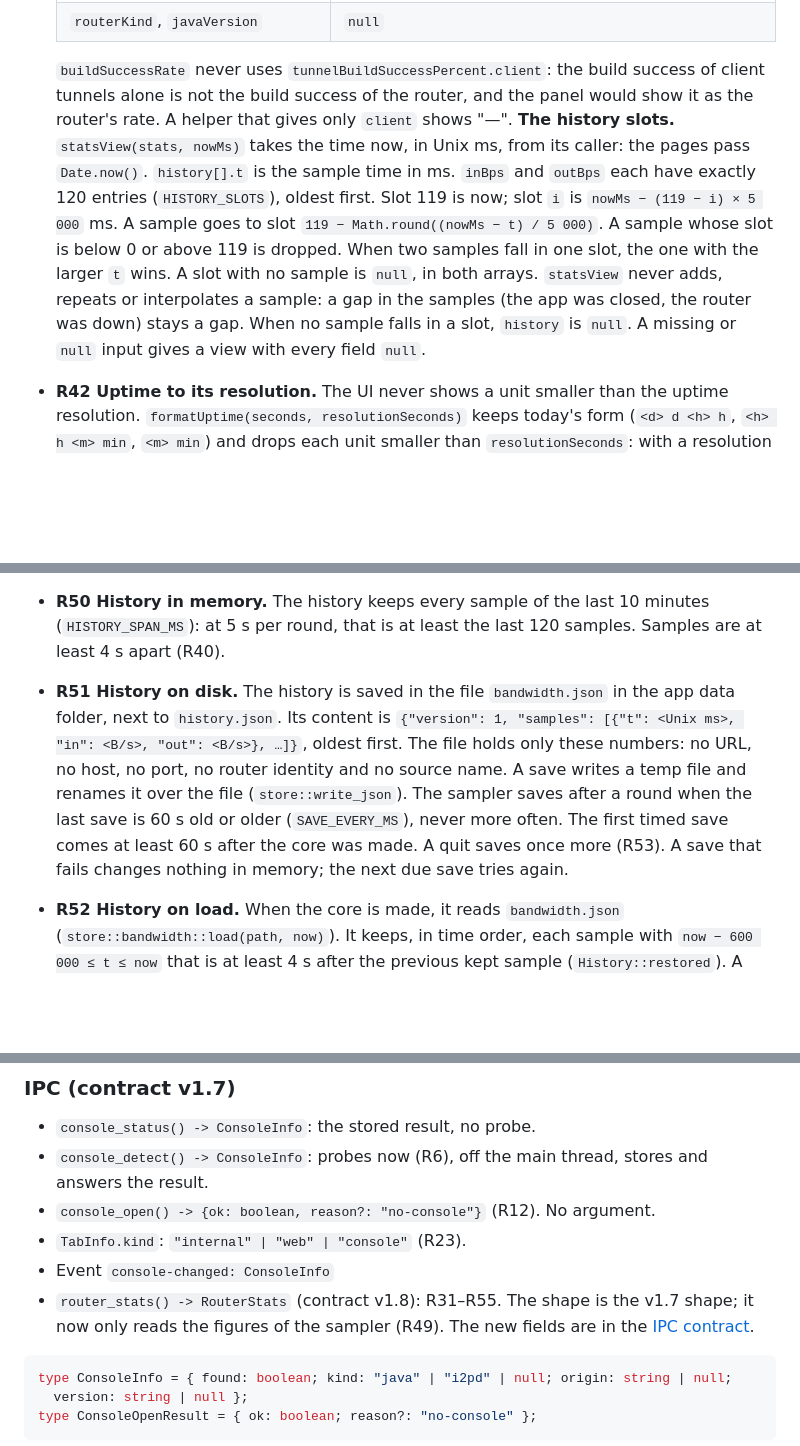
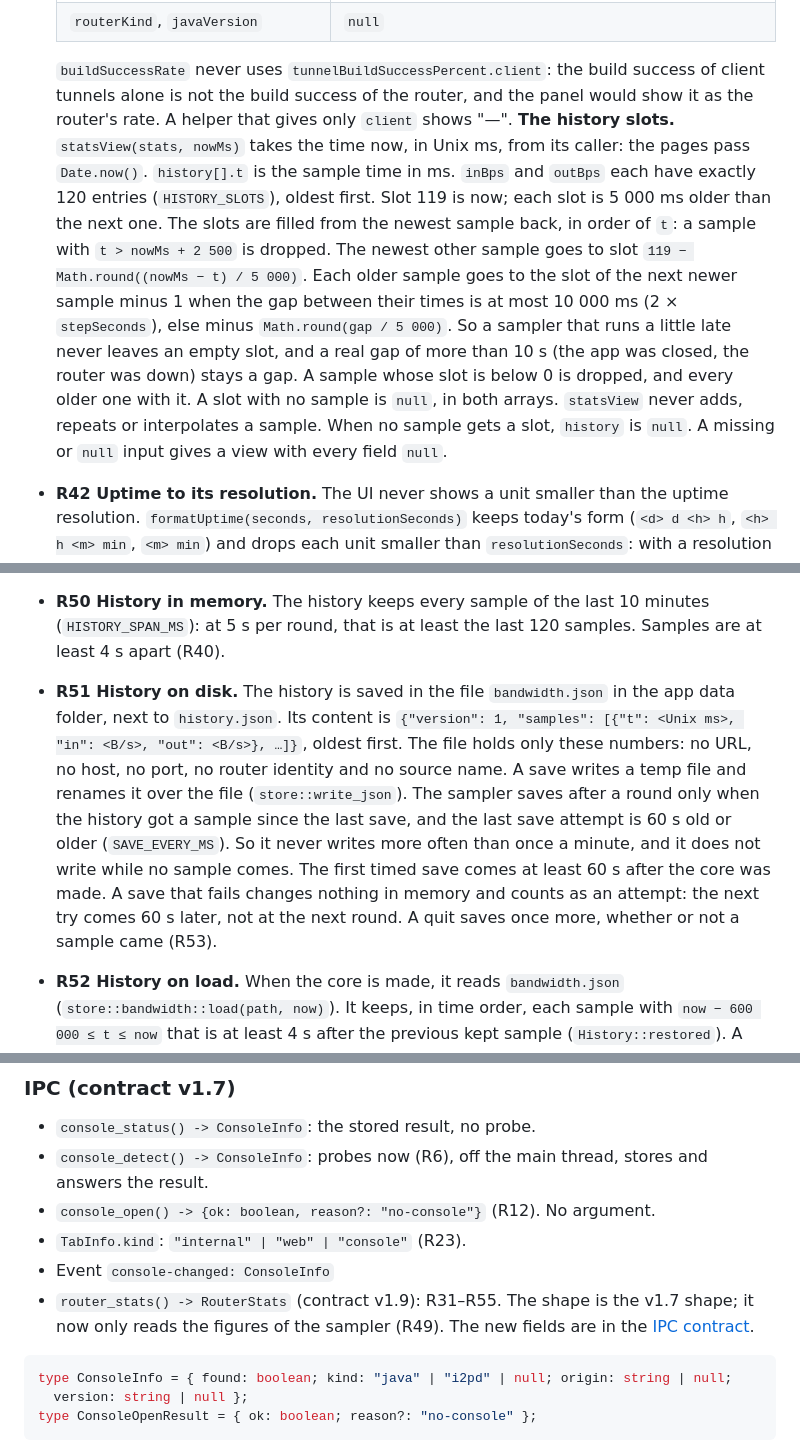
Before and after one commit to tcivie/eepview, a Markdown page: docs/wiki/router-console.md, 3 parts joined by grey strips. Drawn GitHub-style; blank space fills up the shorter version.

````diff
--- a/docs/wiki/router-console.md
+++ b/docs/wiki/router-console.md
@@ -188,7 +188,7 @@ The router panel and the Network page (`eepview://stats`) show the router statis
   | `history` | `{ stepSeconds: 5, inBps, outBps }`: the 120 time slots of the last 10 minutes (below); `null` when no sample falls in a slot |
   | `routerKind`, `javaVersion` | `null` |
 
-  `buildSuccessRate` never uses `tunnelBuildSuccessPercent.client`: the build success of client tunnels alone is not the build success of the router, and the panel would show it as the router's rate. A helper that gives only `client` shows "—". **The history slots.** `statsView(stats, nowMs)` takes the time now, in Unix ms, from its caller: the pages pass `Date.now()`. `history[].t` is the sample time in ms. `inBps` and `outBps` each have exactly 120 entries (`HISTORY_SLOTS`), oldest first. Slot 119 is now; slot `i` is `nowMs − (119 − i) × 5 000` ms. A sample goes to slot `119 − Math.round((nowMs − t) / 5 000)`. A sample whose slot is below 0 or above 119 is dropped. When two samples fall in one slot, the one with the larger `t` wins. A slot with no sample is `null`, in both arrays. `statsView` never adds, repeats or interpolates a sample: a gap in the samples (the app was closed, the router was down) stays a gap. When no sample falls in a slot, `history` is `null`. A missing or `null` input gives a view with every field `null`.
+  `buildSuccessRate` never uses `tunnelBuildSuccessPercent.client`: the build success of client tunnels alone is not the build success of the router, and the panel would show it as the router's rate. A helper that gives only `client` shows "—". **The history slots.** `statsView(stats, nowMs)` takes the time now, in Unix ms, from its caller: the pages pass `Date.now()`. `history[].t` is the sample time in ms. `inBps` and `outBps` each have exactly 120 entries (`HISTORY_SLOTS`), oldest first. Slot 119 is now; each slot is 5 000 ms older than the next one. The slots are filled from the newest sample back, in order of `t`: a sample with `t > nowMs + 2 500` is dropped. The newest other sample goes to slot `119 − Math.round((nowMs − t) / 5 000)`. Each older sample goes to the slot of the next newer sample minus 1 when the gap between their times is at most 10 000 ms (2 × `stepSeconds`), else minus `Math.round(gap / 5 000)`. So a sampler that runs a little late never leaves an empty slot, and a real gap of more than 10 s (the app was closed, the router was down) stays a gap. A sample whose slot is below 0 is dropped, and every older one with it. A slot with no sample is `null`, in both arrays. `statsView` never adds, repeats or interpolates a sample. When no sample gets a slot, `history` is `null`. A missing or `null` input gives a view with every field `null`.
 - **R42 Uptime to its resolution.** The UI never shows a unit smaller than the uptime resolution. `formatUptime(seconds, resolutionSeconds)` keeps today's form (`<d> d <h> h`, `<h> h <m> min`, `<m> min`) and drops each unit smaller than `resolutionSeconds`: with a resolution of 3 600 s, 28 800 s is `8 h`, not `8 h 0 min`; with 86 400 s, 172 800 s is `2 d`. A `null` or missing resolution, or one below 60 s, gives today's output. The router panel and the Network page pass `uptimeResolutionSeconds`.
 - **R43 Tunnels line in the router panel.** When `inboundTunnels` and `outboundTunnels` are both `null` and `clientTunnels` or `exploratoryTunnels` is not, the line is `<client> client · <exploratory> exploratory · <participating> participating`, each count as `formatCount` gives it ("—" when `null`). Else it stays `<in> in · <out> out · <participating> participating`. i2pd gives neither `tunnels.client` nor `tunnels.exploratory` (R38), so its line is `— in · — out · <participating> participating`.
 - **R44 Where eepview connects.** The About list row of the console names the statistics too: "Router console check, router statistics and the console tab".
@@ -208,7 +208,7 @@ Before this change, the history grew only while a page showed the figures, and o
   5. It saves the history when a save is due (R51).
 - **R49 Pages only read.** `router_stats()` (`shell::commands::current_stats(app)`) sends no request to the helper or to the console, adds no sample, and never runs detection. It answers the latest figures of the sampler, with `history` set to the stored samples whose `t` is at most 10 minutes (600 000 ms) before now, oldest first. Before the first round, every figure is `null` and `history` is the history loaded at start (R52).
 - **R50 History in memory.** The history keeps every sample of the last 10 minutes (`HISTORY_SPAN_MS`): at 5 s per round, that is at least the last 120 samples. Samples are at least 4 s apart (R40).
-- **R51 History on disk.** The history is saved in the file `bandwidth.json` in the app data folder, next to `history.json`. Its content is `{"version": 1, "samples": [{"t": <Unix ms>, "in": <B/s>, "out": <B/s>}, …]}`, oldest first. The file holds only these numbers: no URL, no host, no port, no router identity and no source name. A save writes a temp file and renames it over the file (`store::write_json`). The sampler saves after a round when the last save is 60 s old or older (`SAVE_EVERY_MS`), never more often. The first timed save comes at least 60 s after the core was made. A quit saves once more (R53). A save that fails changes nothing in memory; the next due save tries again.
+- **R51 History on disk.** The history is saved in the file `bandwidth.json` in the app data folder, next to `history.json`. Its content is `{"version": 1, "samples": [{"t": <Unix ms>, "in": <B/s>, "out": <B/s>}, …]}`, oldest first. The file holds only these numbers: no URL, no host, no port, no router identity and no source name. A save writes a temp file and renames it over the file (`store::write_json`). The sampler saves after a round only when the history got a sample since the last save, and the last save attempt is 60 s old or older (`SAVE_EVERY_MS`). So it never writes more often than once a minute, and it does not write while no sample comes. The first timed save comes at least 60 s after the core was made. A save that fails changes nothing in memory and counts as an attempt: the next try comes 60 s later, not at the next round. A quit saves once more, whether or not a sample came (R53).
 - **R52 History on load.** When the core is made, it reads `bandwidth.json` (`store::bandwidth::load(path, now)`). It keeps, in time order, each sample with `now − 600 000 ≤ t ≤ now` that is at least 4 s after the previous kept sample (`History::restored`). A missing file, a file that is not valid JSON of that form, or a `version` other than 1 gives an empty history. The load never fails the start.
 - **R53 Quit.** On `RunEvent::Exit`, the shell calls `shell::sampler::shutdown`: it stops the console loops (R22), stops the sampler (`shell::sampler::stop`), and saves the history once. After `stop`, the sampler starts no new round: the thread ends without waiting for its 5 s. A request that a round already sent ends within 3 s (R33).
 - **R54 Rate units.** The UI shows a rate with K = 1 000, as the Java I2P console does. `formatRate(bps)`:
@@ -516,7 +518,7 @@ Fixtures: `src-tauri/tests/fixtures/console/java-2.13.0-xhr1-summaryframe.txt` i
 - `console_open() -> {ok: boolean, reason?: "no-console"}` (R12). No argument.
 - `TabInfo.kind`: `"internal" | "web" | "console"` (R23).
 - Event `console-changed: ConsoleInfo`
-- `router_stats() -> RouterStats` (contract v1.8): R31–R55. The shape is the v1.7 shape; it now only reads the figures of the sampler (R49). The new fields are in the [IPC contract](ipc-contract.md).
+- `router_stats() -> RouterStats` (contract v1.9): R31–R55. The shape is the v1.7 shape; it now only reads the figures of the sampler (R49). The new fields are in the [IPC contract](ipc-contract.md).
 
 ```ts
 type ConsoleInfo = { found: boolean; kind: "java" | "i2pd" | null; origin: string | null;
````
Also changed, not shown: other parts of docs/wiki/router-console.md (+7 -5 lines), docs/wiki/diagnostics-and-bug-reports.md (+2 -1 lines), docs/wiki/ipc-contract.md (+2 -2 lines).
